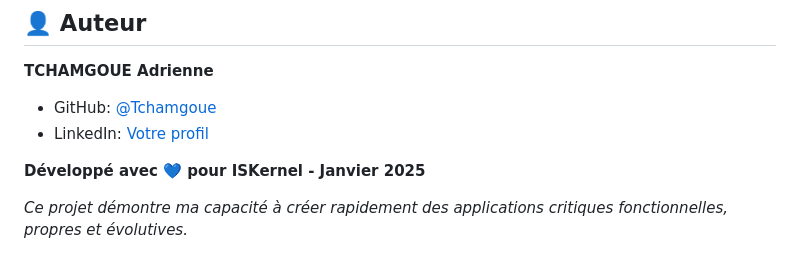
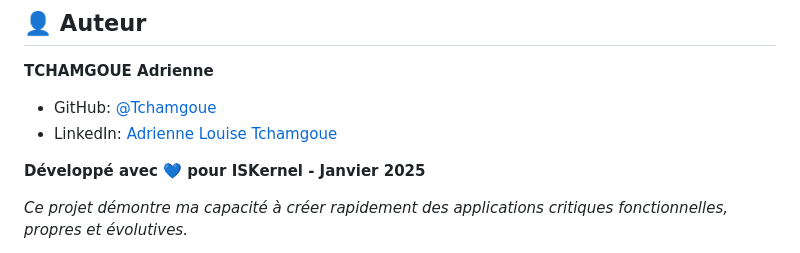
Before and after one commit to Tchamgoue/rail-track-monitoring, a Markdown page: README.md, the part around the change. Rendered like a GitHub page.

Commit message:
Update LinkedIn profile link in README
Updated LinkedIn profile link to include full name.

```diff
--- a/README.md
+++ b/README.md
@@ -476,7 +476,7 @@ Ce système peut être adapté à de nombreux secteurs critiques :
 
 **TCHAMGOUE Adrienne**
 - GitHub: [@Tchamgoue](https://github.com/Tchamgoue)
-- LinkedIn: [Votre profil](https://linkedin.com/in/adrienne-kameni)
+- LinkedIn: [Adrienne Louise Tchamgoue](https://linkedin.com/in/adrienne-kameni)
 
 
 
```
